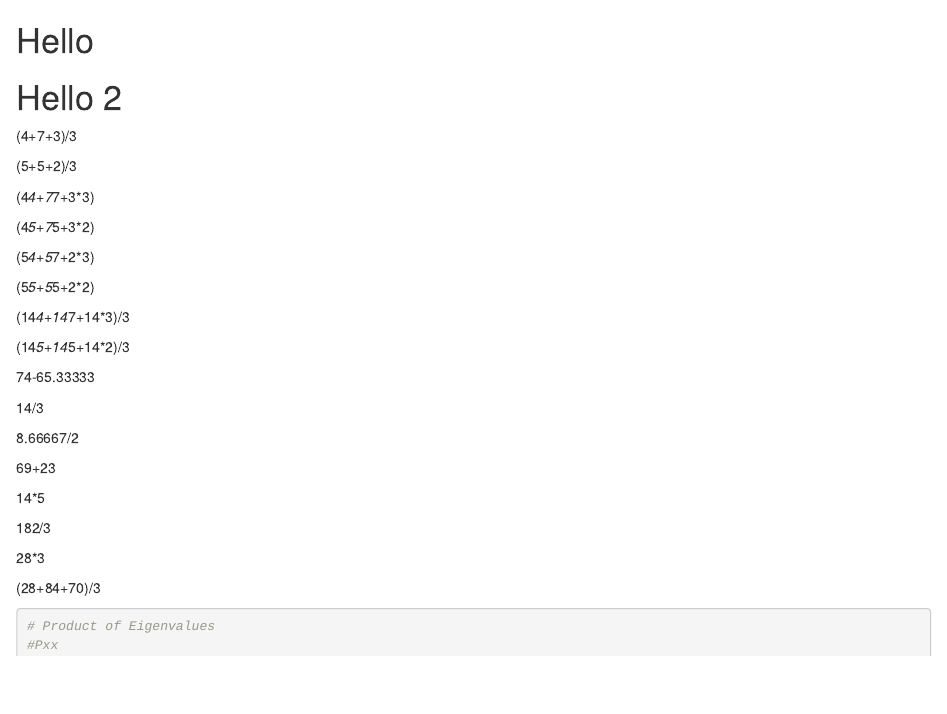
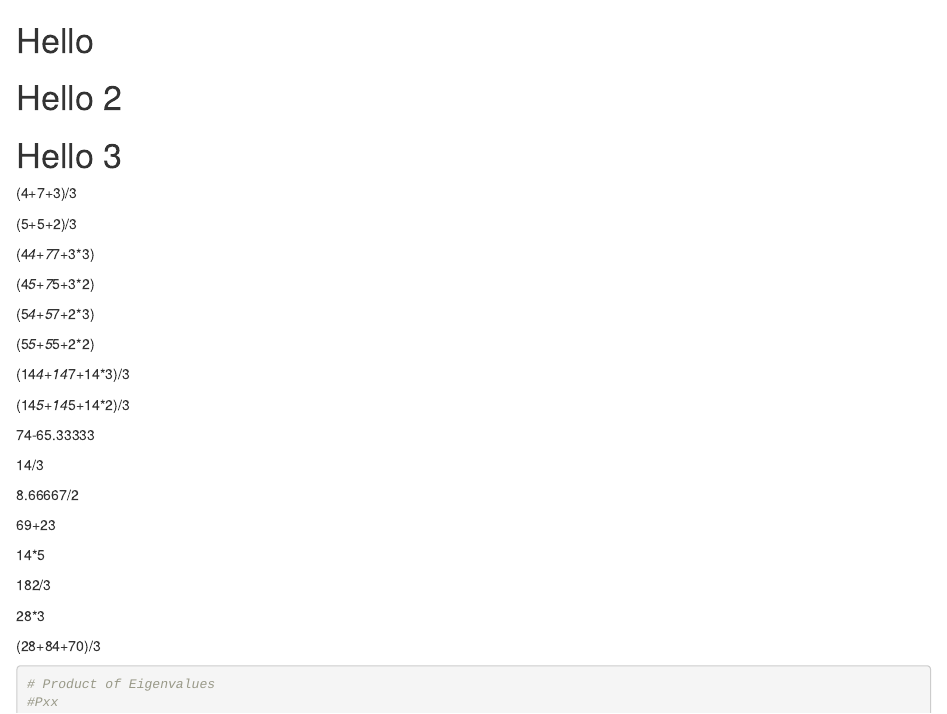
Before and after one commit to niazunl/learning_git, an R Markdown document (draft.Rmd): the page in a window 1100 px wide, from its top. Rendered offline with R 4.5, knitr and Pandoc, with nearby package versions.

Commit message:
Update draft.Rmd

```diff
--- a/draft.Rmd
+++ b/draft.Rmd
@@ -1,5 +1,7 @@
 # Hello
 # Hello 2
+# Hello 3
+
 (4+7+3)/3
 
 (5+5+2)/3
```
